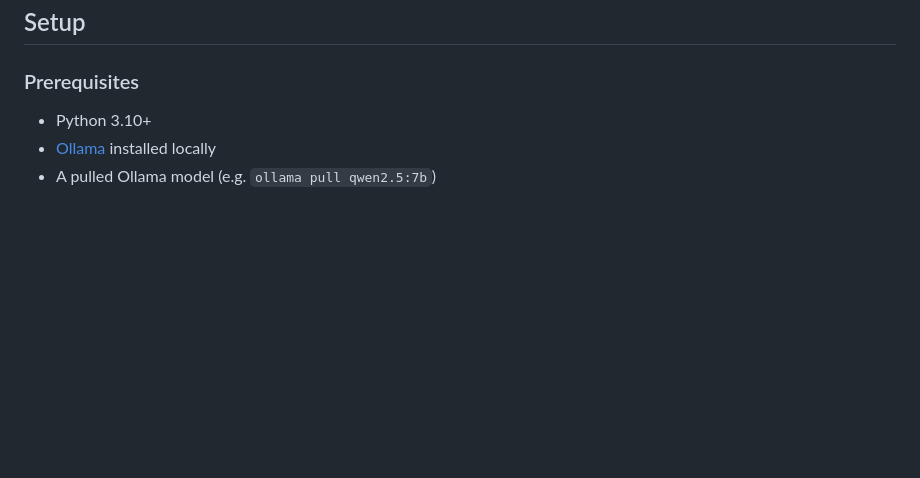
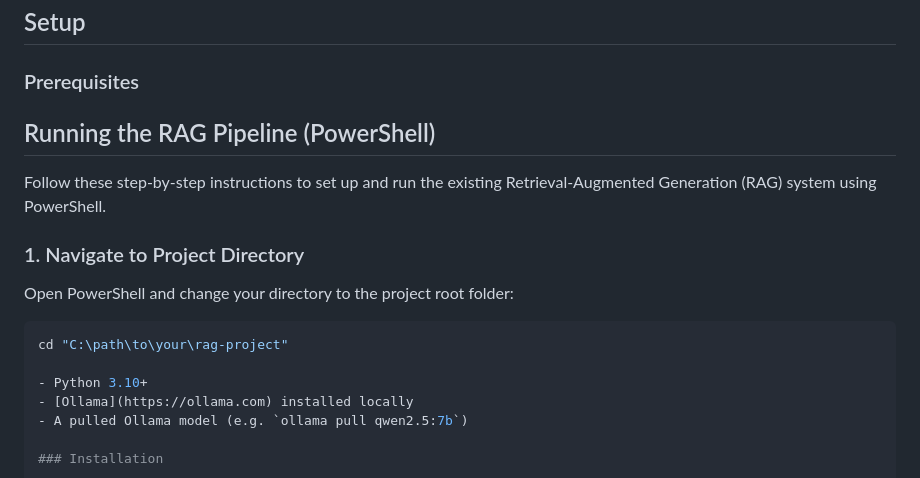
Before and after one commit to KennethJLee250426/aviation-compliance-assistant, a Markdown page: README.md, the part around the change. Drawn GitHub-style; blank space fills up the shorter version.

Commit message:
Update README with RAG Pipeline setup instructions
Added instructions for running the RAG pipeline using PowerShell.

````diff
--- a/README.md
+++ b/README.md
@@ -49,6 +49,16 @@ These documents remain subject to the original terms of use published by their r
 ## Setup
 
 ### Prerequisites
+
+## Running the RAG Pipeline (PowerShell)
+
+Follow these step-by-step instructions to set up and run the existing Retrieval-Augmented Generation (RAG) system using PowerShell.
+
+### 1. Navigate to Project Directory
+Open PowerShell and change your directory to the project root folder:
+```powershell
+cd "C:\path\to\your\rag-project"
+
 - Python 3.10+
 - [Ollama](https://ollama.com) installed locally
 - A pulled Ollama model (e.g. `ollama pull qwen2.5:7b`)
````
